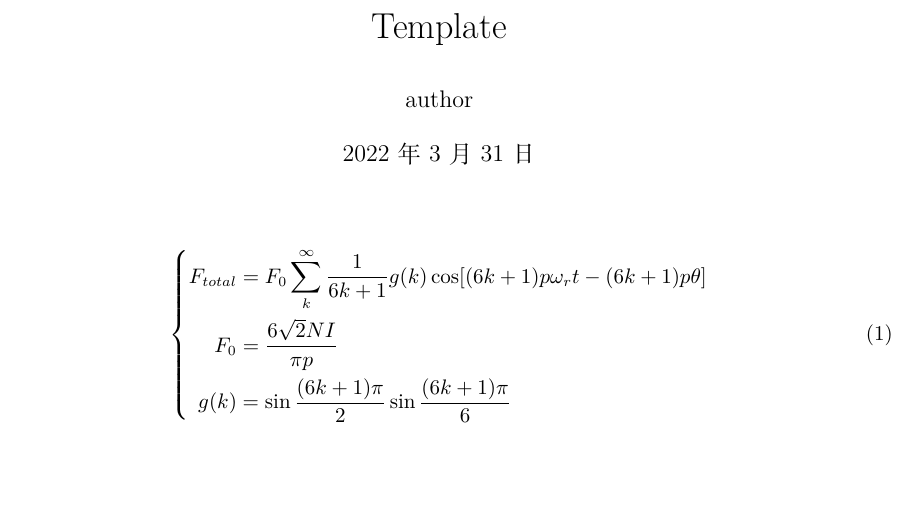
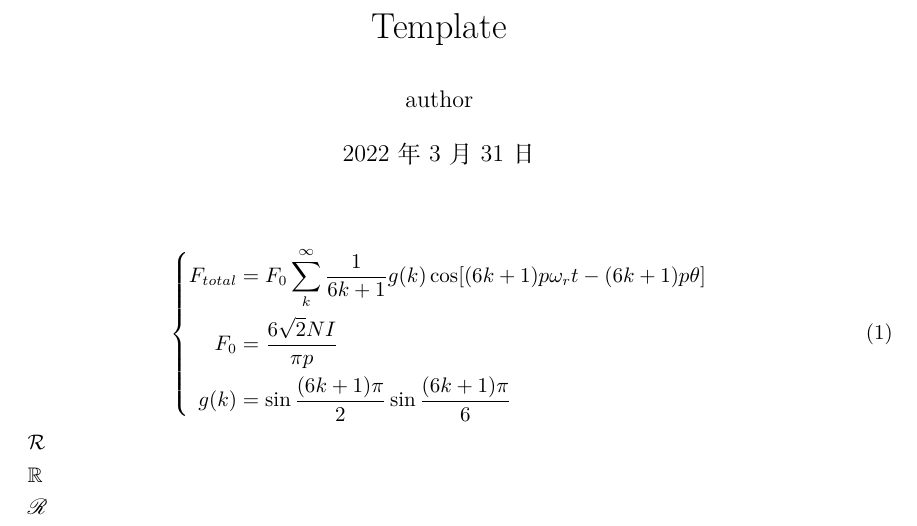
Before and after one commit to seanchristspc/TemplateLatex, a LaTeX document (Template.tex, which reads MyTemplate.cls): part of page 1 of 2, cut so that both start at the same text, the shorter picture padded with empty space. Compiled offline with XeLaTeX.

Commit message:
add amssymb mathrsfs

```diff
--- a/MyTemplate.cls
+++ b/MyTemplate.cls
@@ -27,7 +27,8 @@
 %==========================================================================================
 % Packages
 %==========================================================================================
-\RequirePackage{metalogo,mflogo,amsmath,bm}
+\RequirePackage{metalogo,mflogo,amsmath,amssymb,mathrsfs}
+\RequirePackage{bm}
 \RequirePackage{array}
 \RequirePackage{graphicx}
 \RequirePackage{subfig}
--- a/Template.tex
+++ b/Template.tex
@@ -21,7 +21,11 @@
 	\right.
 \end{equation}
 
+$\mathcal{R}$
 
+$\mathbb{R}$
+
+$\mathscr{R}$
 
 \newpage
 \bibliography{reference}
```
Also changed, not shown: Template.pdf, MyTemplate.cls (1 more changed lines).
